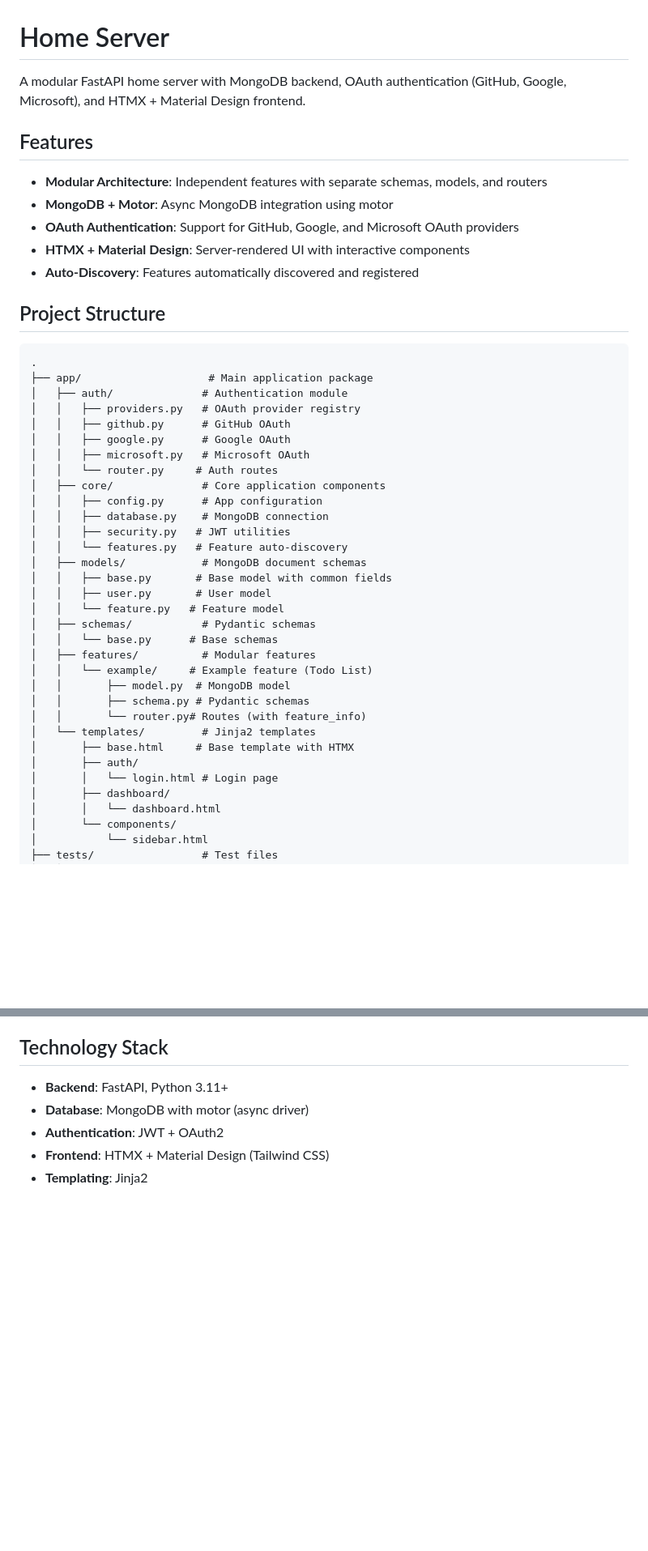
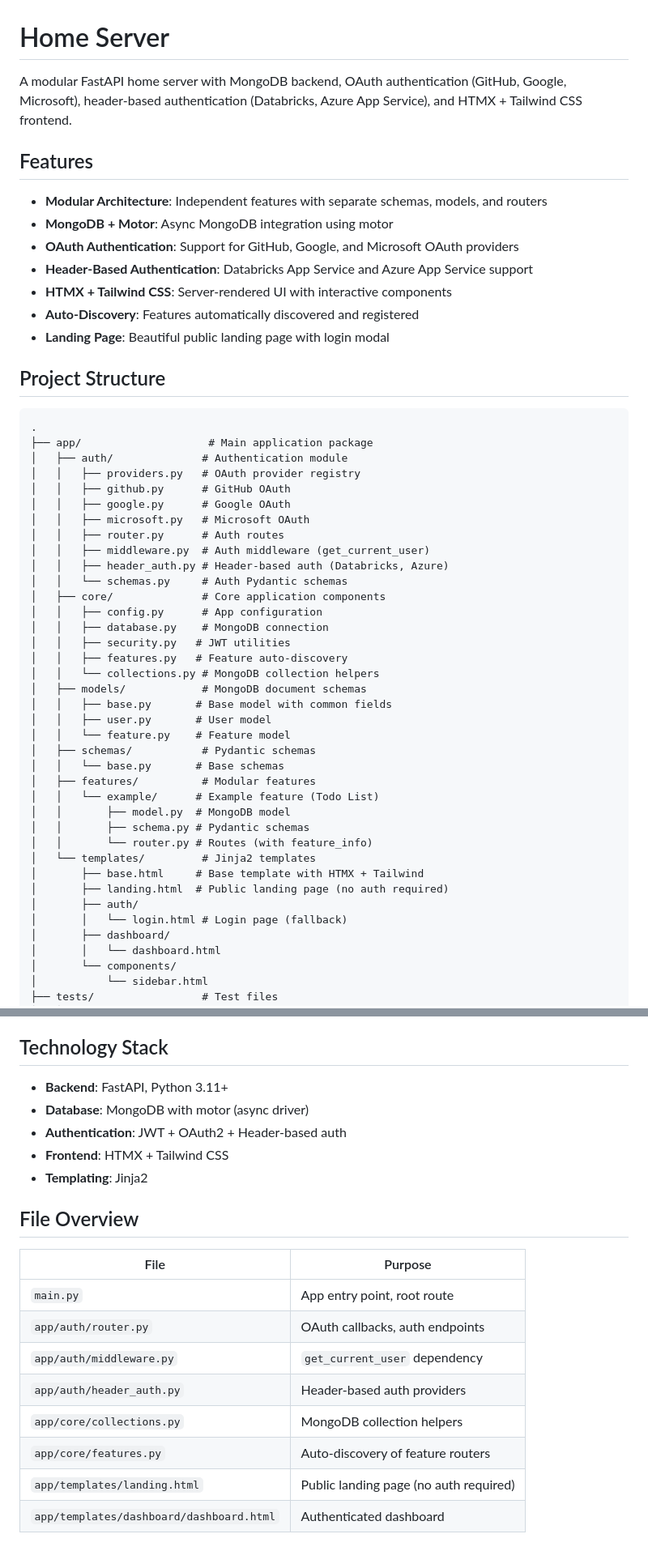
Before and after one commit to yyyaaan/webapp, a Markdown page: README.md, 2 parts joined by grey strips. Shown at 81% size. Drawn GitHub-style; blank space fills up the shorter version.

Commit message:
check point

```diff
--- a/README.md
+++ b/README.md
@@ -1,14 +1,16 @@
 # Home Server
 
-A modular FastAPI home server with MongoDB backend, OAuth authentication (GitHub, Google, Microsoft), and HTMX + Material Design frontend.
+A modular FastAPI home server with MongoDB backend, OAuth authentication (GitHub, Google, Microsoft), header-based authentication (Databricks, Azure App Service), and HTMX + Tailwind CSS frontend.
 
 ## Features
 
 - **Modular Architecture**: Independent features with separate schemas, models, and routers
 - **MongoDB + Motor**: Async MongoDB integration using motor
 - **OAuth Authentication**: Support for GitHub, Google, and Microsoft OAuth providers
-- **HTMX + Material Design**: Server-rendered UI with interactive components
+- **Header-Based Authentication**: Databricks App Service and Azure App Service support
+- **HTMX + Tailwind CSS**: Server-rendered UI with interactive components
 - **Auto-Discovery**: Features automatically discovered and registered
+- **Landing Page**: Beautiful public landing page with login modal
 
 ## Project Structure
 
@@ -20,27 +22,32 @@ A modular FastAPI home server with MongoDB backend, OAuth authentication (GitHub
 │   │   ├── github.py      # GitHub OAuth
 │   │   ├── google.py      # Google OAuth
 │   │   ├── microsoft.py   # Microsoft OAuth
-│   │   └── router.py     # Auth routes
+│   │   ├── router.py      # Auth routes
+│   │   ├── middleware.py  # Auth middleware (get_current_user)
+│   │   ├── header_auth.py # Header-based auth (Databricks, Azure)
+│   │   └── schemas.py     # Auth Pydantic schemas
 │   ├── core/              # Core application components
 │   │   ├── config.py      # App configuration
 │   │   ├── database.py    # MongoDB connection
 │   │   ├── security.py   # JWT utilities
-│   │   └── features.py   # Feature auto-discovery
+│   │   ├── features.py   # Feature auto-discovery
+│   │   └── collections.py # MongoDB collection helpers
 │   ├── models/            # MongoDB document schemas
 │   │   ├── base.py       # Base model with common fields
 │   │   ├── user.py       # User model
-│   │   └── feature.py   # Feature model
+│   │   └── feature.py    # Feature model
 │   ├── schemas/           # Pydantic schemas
-│   │   └── base.py      # Base schemas
+│   │   └── base.py       # Base schemas
 │   ├── features/          # Modular features
-│   │   └── example/     # Example feature (Todo List)
+│   │   └── example/      # Example feature (Todo List)
 │   │       ├── model.py  # MongoDB model
 │   │       ├── schema.py # Pydantic schemas
-│   │       └── router.py# Routes (with feature_info)
+│   │       └── router.py # Routes (with feature_info)
 │   └── templates/         # Jinja2 templates
-│       ├── base.html     # Base template with HTMX
+│       ├── base.html     # Base template with HTMX + Tailwind
+│       ├── landing.html  # Public landing page (no auth required)
 │       ├── auth/
-│       │   └── login.html # Login page
+│       │   └── login.html # Login page (fallback)
 │       ├── dashboard/
 │       │   └── dashboard.html
 │       └── components/
@@ -190,6 +267,19 @@ async def list_items():
 
 - **Backend**: FastAPI, Python 3.11+
 - **Database**: MongoDB with motor (async driver)
-- **Authentication**: JWT + OAuth2
-- **Frontend**: HTMX + Material Design (Tailwind CSS)
+- **Authentication**: JWT + OAuth2 + Header-based auth
+- **Frontend**: HTMX + Tailwind CSS
 - **Templating**: Jinja2
+
+## File Overview
+
+| File | Purpose |
+|------|---------|
+| `main.py` | App entry point, root route |
+| `app/auth/router.py` | OAuth callbacks, auth endpoints |
+| `app/auth/middleware.py` | `get_current_user` dependency |
+| `app/auth/header_auth.py` | Header-based auth providers |
+| `app/core/collections.py` | MongoDB collection helpers |
+| `app/core/features.py` | Auto-discovery of feature routers |
+| `app/templates/landing.html` | Public landing page (no auth required) |
+| `app/templates/dashboard/dashboard.html` | Authenticated dashboard |
```
Also changed, not shown: other parts of README.md (+99 -29 lines).
